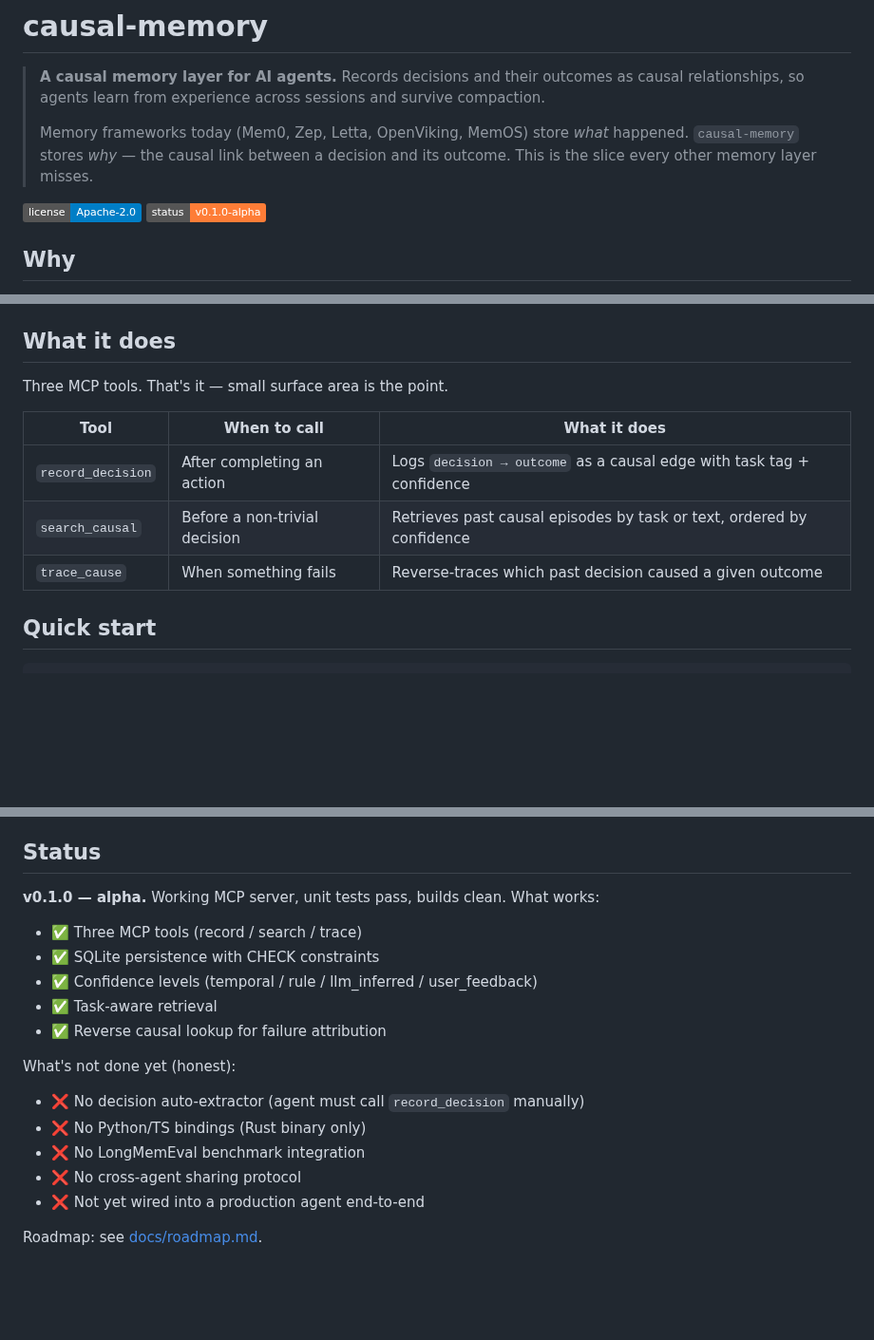
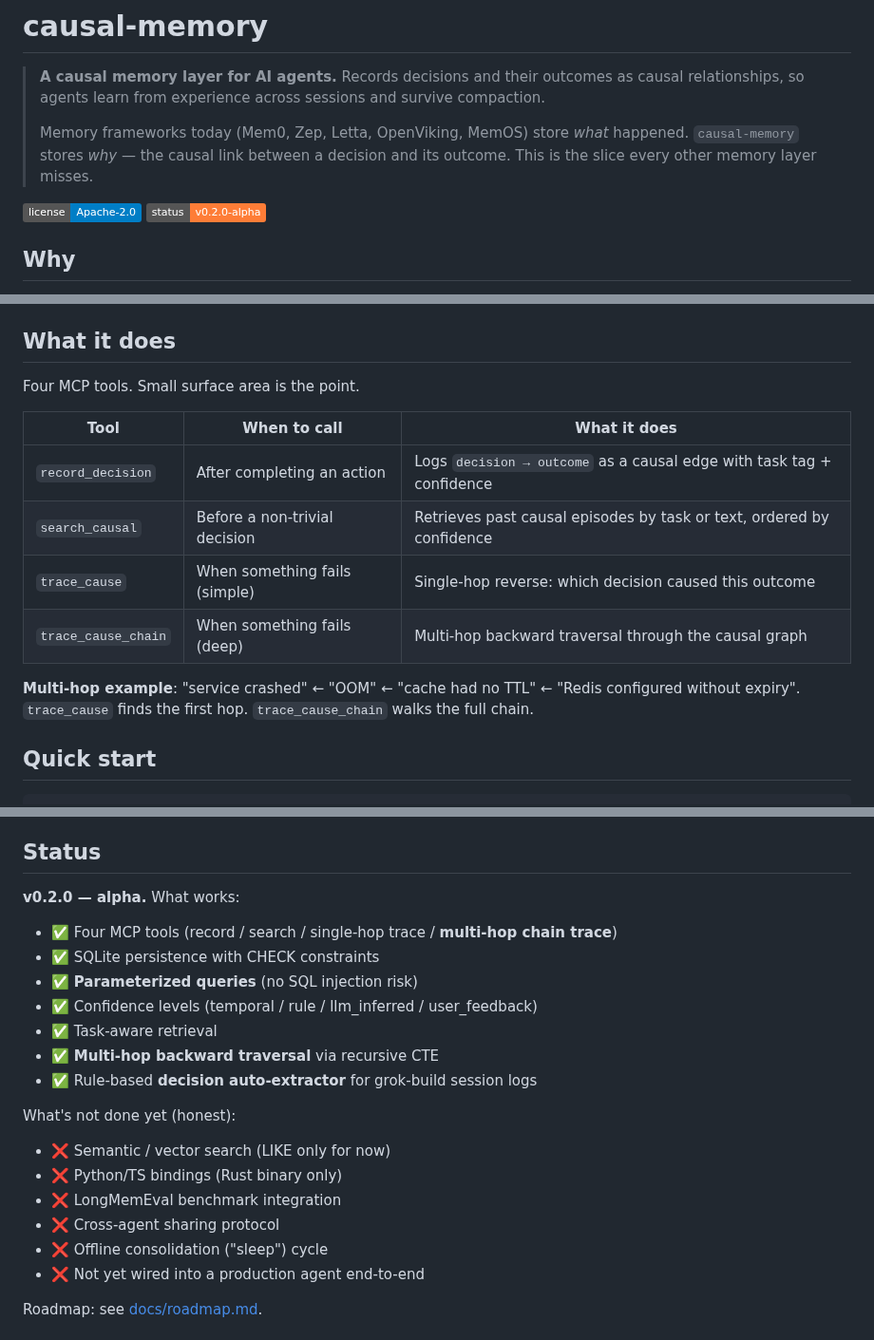
Before and after one commit to JingxuanC/causal-memory, a Markdown page: README.md, 3 parts joined by grey strips. Shown at 95% size. Drawn GitHub-style; badges without logos; blank space fills up the shorter version.

Commit message:
docs: update README for v0.2.x (4 tools, multi-hop, extractor, research docs)

```diff
--- a/README.md
+++ b/README.md
@@ -5,7 +5,7 @@
 > Memory frameworks today (Mem0, Zep, Letta, OpenViking, MemOS) store *what* happened. `causal-memory` stores *why* — the causal link between a decision and its outcome. This is the slice every other memory layer misses.
 
 [![License: Apache-2.0](https://img.shields.io/badge/license-Apache--2.0-blue.svg)](LICENSE)
-[![Status: v0.1.0](https://img.shields.io/badge/status-v0.1.0--alpha-orange.svg)](#status)
+[![Status: v0.2.0](https://img.shields.io/badge/status-v0.2.0--alpha-orange.svg)](#status)
 
 ## Why
 
@@ -24,13 +24,16 @@ The causal table doesn't decay because it lives outside the agent's context wind
 
 ## What it does
 
-Three MCP tools. That's it — small surface area is the point.
+Four MCP tools. Small surface area is the point.
 
 | Tool | When to call | What it does |
 |---|---|---|
 | `record_decision` | After completing an action | Logs `decision → outcome` as a causal edge with task tag + confidence |
 | `search_causal` | Before a non-trivial decision | Retrieves past causal episodes by task or text, ordered by confidence |
-| `trace_cause` | When something fails | Reverse-traces which past decision caused a given outcome |
+| `trace_cause` | When something fails (simple) | Single-hop reverse: which decision caused this outcome |
+| `trace_cause_chain` | When something fails (deep) | Multi-hop backward traversal through the causal graph |
+
+**Multi-hop example**: "service crashed" ← "OOM" ← "cache had no TTL" ← "Redis configured without expiry". `trace_cause` finds the first hop. `trace_cause_chain` walks the full chain.
 
 ## Quick start
 
@@ -86,20 +89,23 @@ The `causal_edges` table is never compacted — it's outside the agent's context
 
 ## Status
 
-**v0.1.0 — alpha.** Working MCP server, unit tests pass, builds clean. What works:
+**v0.2.0 — alpha.** What works:
 
-- ✅ Three MCP tools (record / search / trace)
+- ✅ Four MCP tools (record / search / single-hop trace / **multi-hop chain trace**)
 - ✅ SQLite persistence with CHECK constraints
+- ✅ **Parameterized queries** (no SQL injection risk)
 - ✅ Confidence levels (temporal / rule / llm_inferred / user_feedback)
 - ✅ Task-aware retrieval
-- ✅ Reverse causal lookup for failure attribution
+- ✅ **Multi-hop backward traversal** via recursive CTE
+- ✅ Rule-based **decision auto-extractor** for grok-build session logs
 
 What's not done yet (honest):
 
-- ❌ No decision auto-extractor (agent must call `record_decision` manually)
-- ❌ No Python/TS bindings (Rust binary only)
-- ❌ No LongMemEval benchmark integration
-- ❌ No cross-agent sharing protocol
+- ❌ Semantic / vector search (LIKE only for now)
+- ❌ Python/TS bindings (Rust binary only)
+- ❌ LongMemEval benchmark integration
+- ❌ Cross-agent sharing protocol
+- ❌ Offline consolidation ("sleep") cycle
 - ❌ Not yet wired into a production agent end-to-end
 
 Roadmap: see [docs/roadmap.md](docs/roadmap.md).
```
Also changed, not shown: other parts of README.md (+2 -0 lines).
